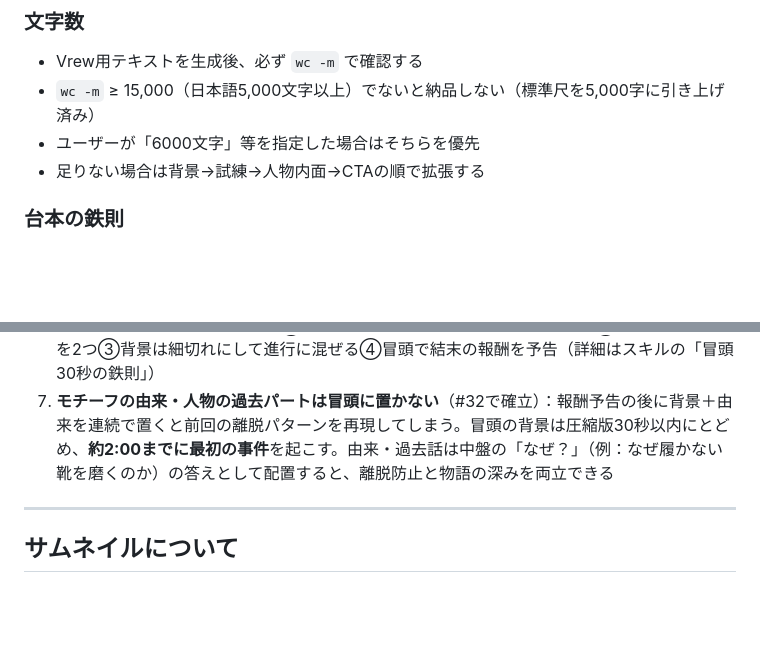
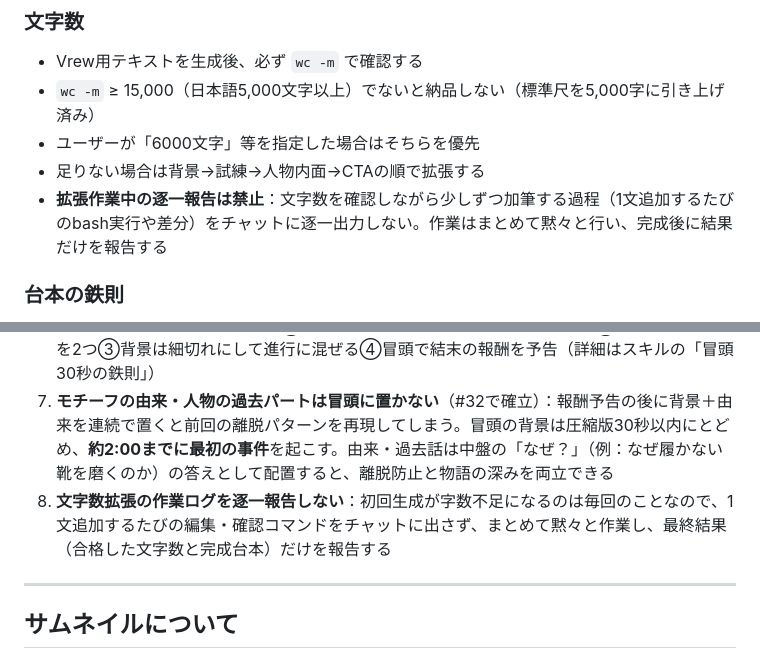
Before and after one commit to kokeko2ko-ui/my-project, a Markdown page: CLAUDE.md, 2 parts joined by grey strips. Rendered like a GitHub page; blank space fills up the shorter version.

Commit message:
台本の文字数拡張作業中の逐一報告を禁止するルールを追加
Co-Authored-By: Claude Sonnet 5 <noreply@anthropic.com>
Claude-Session: https://claude.ai/code/session_017uj6fRtWHZbpoZr8kvBPB7

```diff
--- a/CLAUDE.md
+++ b/CLAUDE.md
@@ -39,6 +39,7 @@ STEP 8: タイトル/説明文/タグ/サムネイルプロンプト/固定コ
 - `wc -m` ≥ 15,000（日本語5,000文字以上）でないと納品しない（標準尺を5,000字に引き上げ済み）
 - ユーザーが「6000文字」等を指定した場合はそちらを優先
 - 足りない場合は背景→試練→人物内面→CTAの順で拡張する
+- **拡張作業中の逐一報告は禁止**：文字数を確認しながら少しずつ加筆する過程（1文追加するたびのbash実行や差分）をチャットに逐一出力しない。作業はまとめて黙々と行い、完成後に結果だけを報告する
 
 ### 台本の鉄則
 - モチーフは冒頭・中盤・クライマックスの**3回**登場させる
@@ -166,6 +167,7 @@ STEP 8: タイトル/説明文/タグ/サムネイルプロンプト/固定コ
 5. **docx の children 配列と vrewLines 配列は両方更新する**：片方だけ更新すると文字数が増えない
 6. **冒頭30秒の離脱が最大の課題**（実測：平均視聴18.8%・2:48）。フック後に背景説明でスローダウンする構成が原因。対策＝①物語の途中から始める（in medias res）②最初の3行で謎を2つ③背景は細切れにして進行に混ぜる④冒頭で結末の報酬を予告（詳細はスキルの「冒頭30秒の鉄則」）
 7. **モチーフの由来・人物の過去パートは冒頭に置かない**（#32で確立）：報酬予告の後に背景＋由来を連続で置くと前回の離脱パターンを再現してしまう。冒頭の背景は圧縮版30秒以内にとどめ、**約2:00までに最初の事件**を起こす。由来・過去話は中盤の「なぜ？」（例：なぜ履かない靴を磨くのか）の答えとして配置すると、離脱防止と物語の深みを両立できる
+8. **文字数拡張の作業ログを逐一報告しない**：初回生成が字数不足になるのは毎回のことなので、1文追加するたびの編集・確認コマンドをチャットに出さず、まとめて黙々と作業し、最終結果（合格した文字数と完成台本）だけを報告する
 
 ---
 
```
Also changed, not shown: .claude/skills/kandou-master.md (+7 -0 lines).
